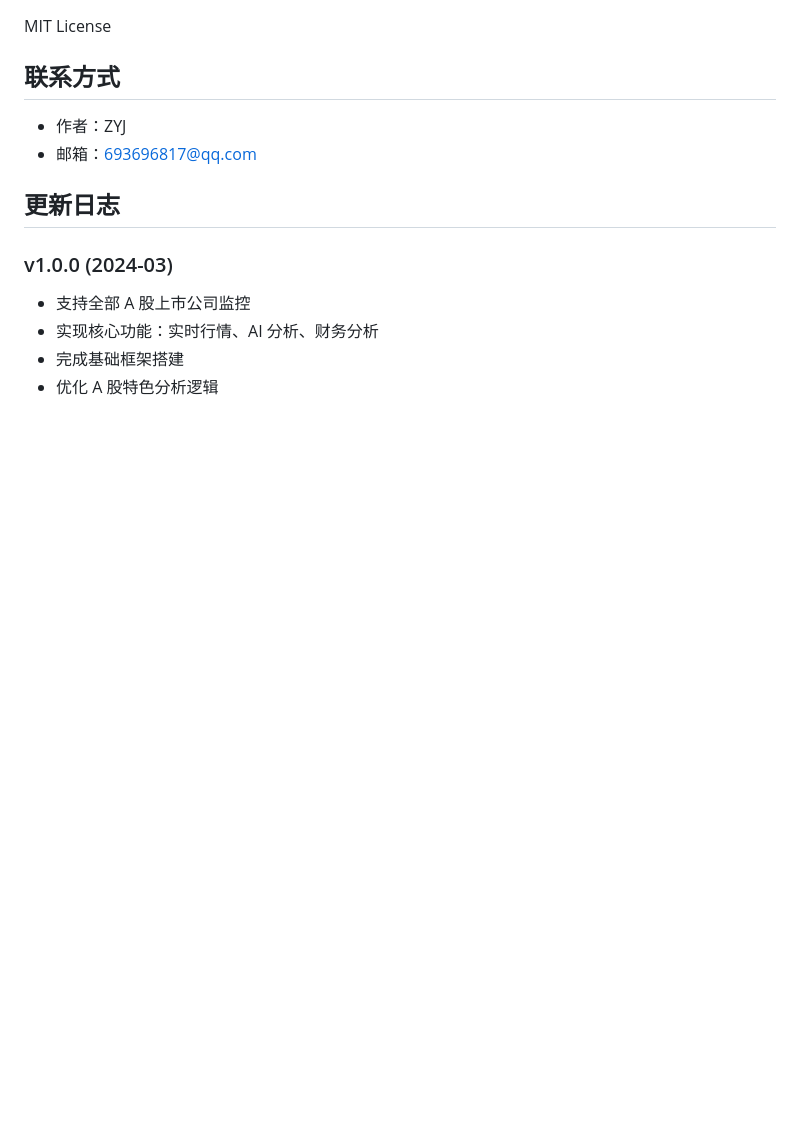
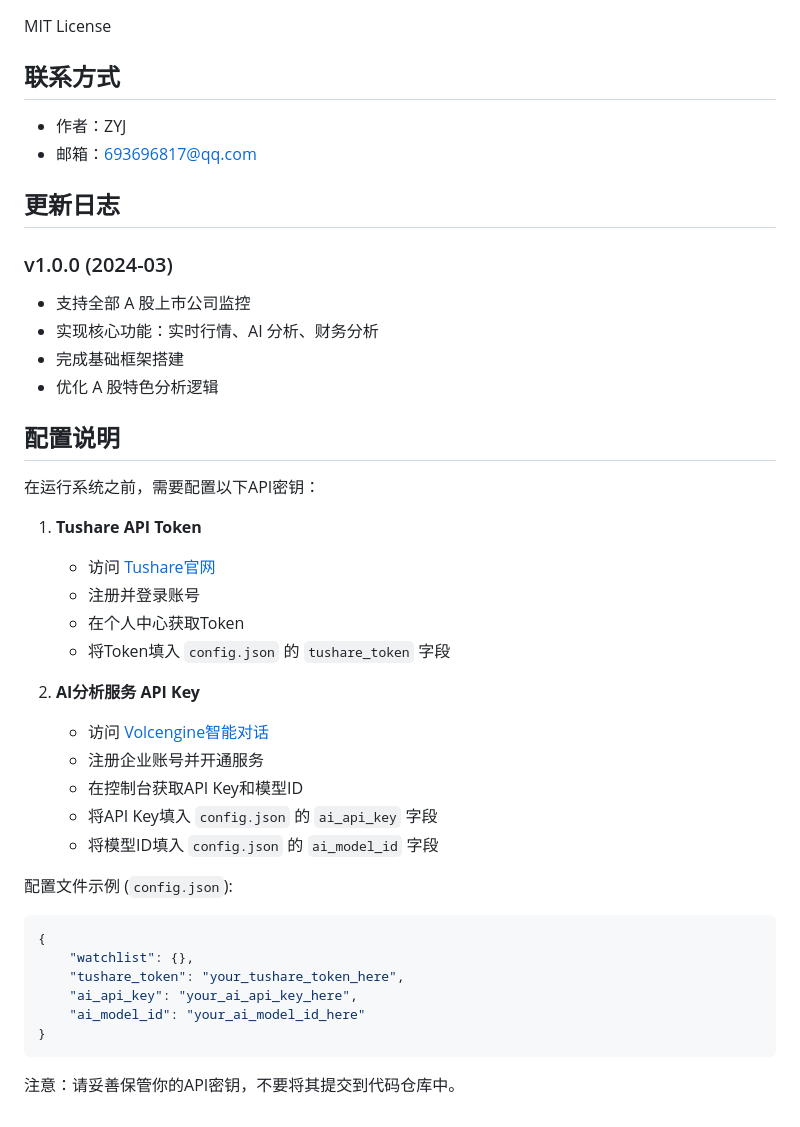
Before and after one commit to 693696817/stock-monitor, a Markdown page: README.md, the part around the change. Rendered like a GitHub page; blank space fills up the shorter version.

Commit message:
docs: 添加API获取说明

````diff
--- a/README.md
+++ b/README.md
@@ -207,3 +207,32 @@ MIT License
 - 实现核心功能：实时行情、AI 分析、财务分析
 - 完成基础框架搭建
 - 优化 A 股特色分析逻辑
+
+## 配置说明
+
+在运行系统之前，需要配置以下API密钥：
+
+1. **Tushare API Token**
+   - 访问 [Tushare官网](https://tushare.pro/)
+   - 注册并登录账号
+   - 在个人中心获取Token
+   - 将Token填入 `config.json` 的 `tushare_token` 字段
+
+2. **AI分析服务 API Key**
+   - 访问 [Volcengine智能对话](https://www.volcengine.com/product/intelligent-chat)
+   - 注册企业账号并开通服务
+   - 在控制台获取API Key和模型ID
+   - 将API Key填入 `config.json` 的 `ai_api_key` 字段
+   - 将模型ID填入 `config.json` 的 `ai_model_id` 字段
+
+配置文件示例 (`config.json`):
+```json
+{
+    "watchlist": {},
+    "tushare_token": "your_tushare_token_here",
+    "ai_api_key": "your_ai_api_key_here",
+    "ai_model_id": "your_ai_model_id_here"
+}
+```
+
+注意：请妥善保管你的API密钥，不要将其提交到代码仓库中。
````
